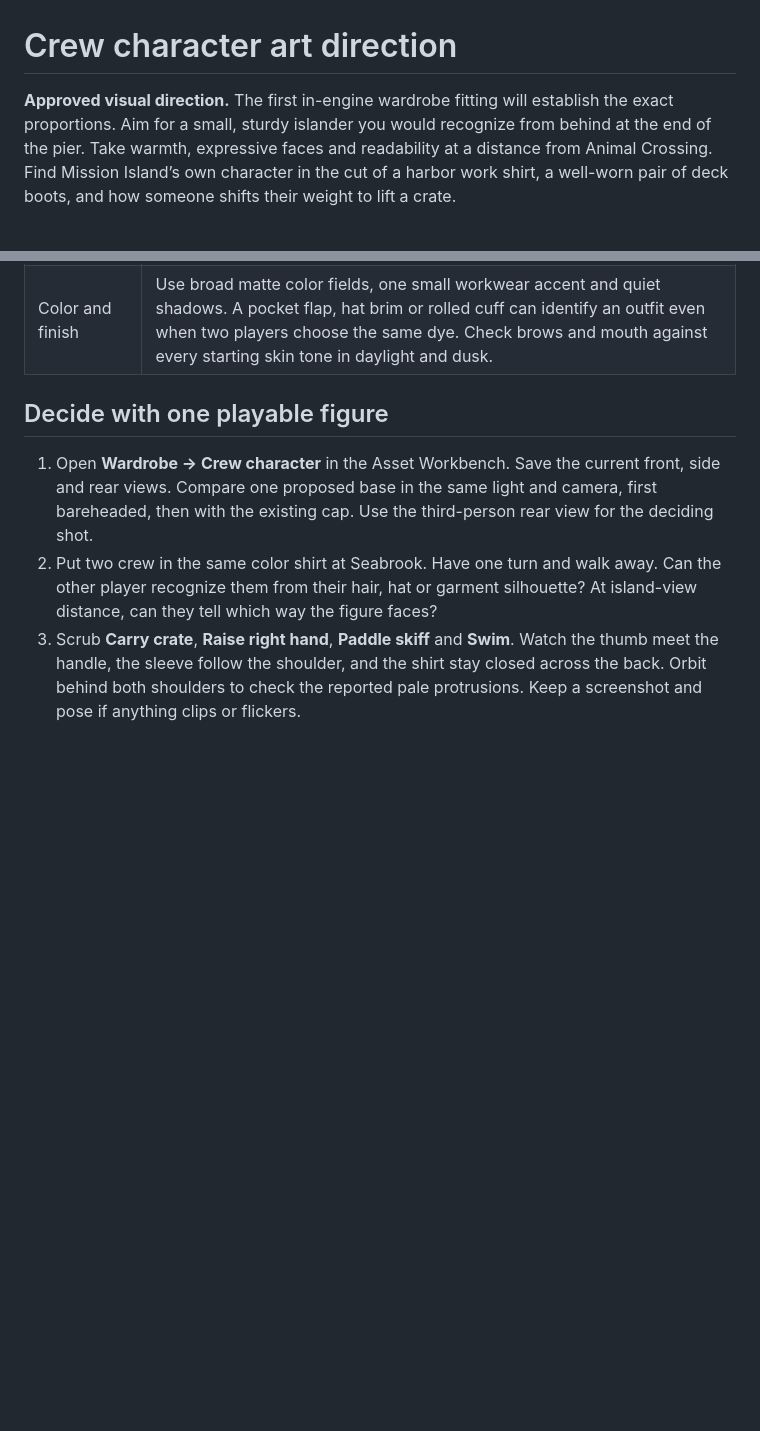
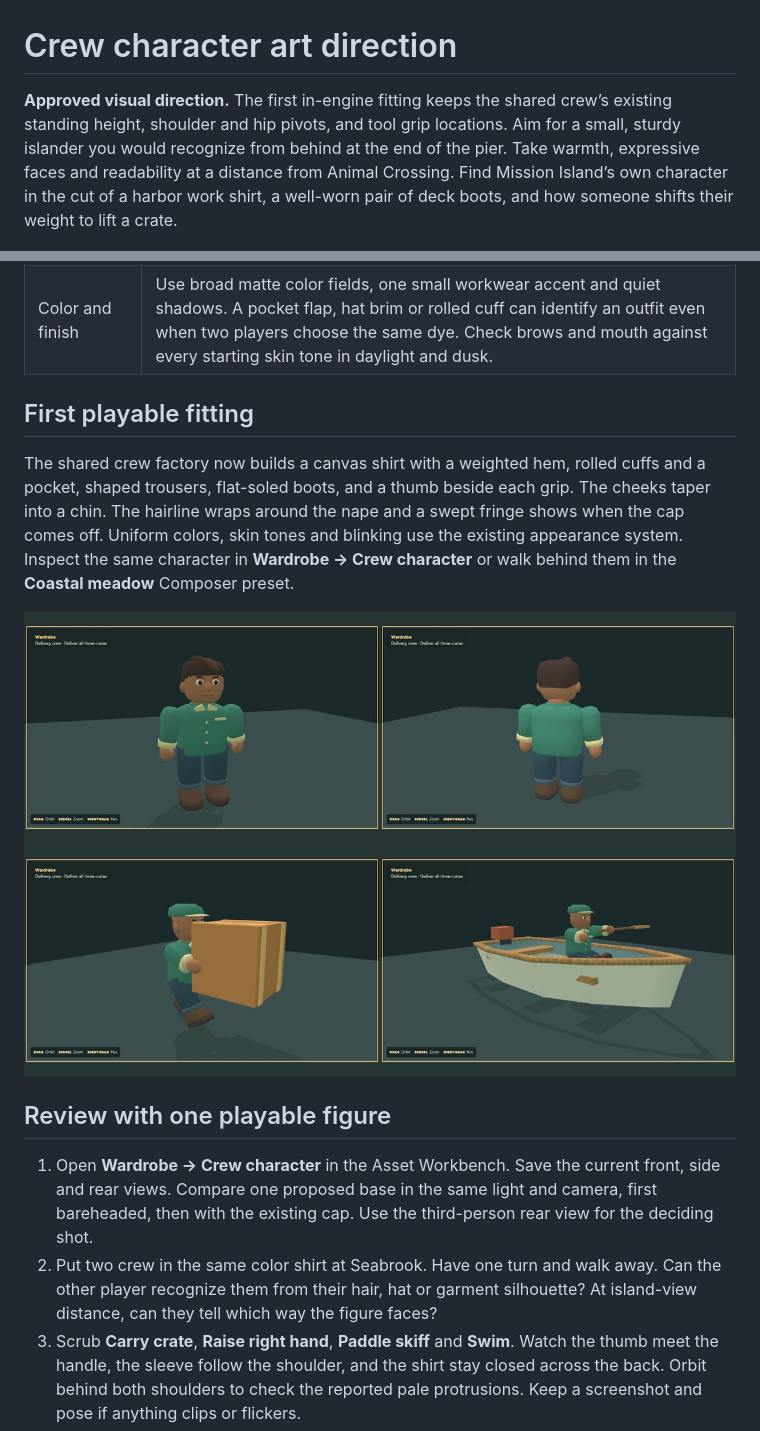
Before and after one commit to brylie/mission-island, a Markdown page: docs/design/crew-character-art.md, 2 parts joined by grey strips. Rendered like a GitHub page; pictures changed too: docs/images/crew-first-fitting.jpg (added); blank space fills up the shorter version.

```diff
--- a/docs/design/crew-character-art.md
+++ b/docs/design/crew-character-art.md
@@ -1,6 +1,6 @@
 # Crew character art direction
 
-**Approved visual direction.** The first in-engine wardrobe fitting will establish the exact proportions. Aim for a small, sturdy islander you would recognize from behind at the end of the pier. Take warmth, expressive faces and readability at a distance from Animal Crossing. Find Mission Island’s own character in the cut of a harbor work shirt, a well-worn pair of deck boots, and how someone shifts their weight to lift a crate.
+**Approved visual direction.** The first in-engine fitting keeps the shared crew’s existing standing height, shoulder and hip pivots, and tool grip locations. Aim for a small, sturdy islander you would recognize from behind at the end of the pier. Take warmth, expressive faces and readability at a distance from Animal Crossing. Find Mission Island’s own character in the cut of a harbor work shirt, a well-worn pair of deck boots, and how someone shifts their weight to lift a crate.
 
 ![Front, side and back concept views of an islander with swept dark hair, a soft square chin, sea-green work shirt, ochre cuffs, straight navy trousers and flat-soled boots.](../images/crew-character-turnaround.jpg)
 
@@ -17,7 +17,13 @@ This generated concept explores one person and one outfit. The broad shapes and
 | Legs and feet | Let trousers hang in two distinct columns. A turned hem, a toe that points forward and a shallow heel give direction to a walking foot. |
 | Color and finish | Use broad matte color fields, one small workwear accent and quiet shadows. A pocket flap, hat brim or rolled cuff can identify an outfit even when two players choose the same dye. Check brows and mouth against every starting skin tone in daylight and dusk. |
 
-## Decide with one playable figure
+## First playable fitting
+
+The shared crew factory now builds a canvas shirt with a weighted hem, rolled cuffs and a pocket, shaped trousers, flat-soled boots, and a thumb beside each grip. The cheeks taper into a chin. The hairline wraps around the nape and a swept fringe shows when the cap comes off. Uniform colors, skin tones and blinking use the existing appearance system. Inspect the same character in **Wardrobe → Crew character** or walk behind them in the **Coastal meadow** Composer preset.
+
+![In-engine crew fitting at the Workbench, front and rear bareheaded, carrying a crate in uniform, and seated with a paddle.](../images/crew-first-fitting.jpg)
+
+## Review with one playable figure
 
 1. Open **Wardrobe → Crew character** in the Asset Workbench. Save the current front, side and rear views. Compare one proposed base in the same light and camera, first bareheaded, then with the existing cap. Use the third-person rear view for the deciding shot.
 2. Put two crew in the same color shirt at Seabrook. Have one turn and walk away. Can the other player recognize them from their hair, hat or garment silhouette? At island-view distance, can they tell which way the figure faces?
```
Also changed, not shown: docs/design/coastal-model-studies.md (+1 -1 lines), docs/workbench.md (+10 -0 lines), docs/images/coastal-meadow-walk.jpg (added), 11 other files.
